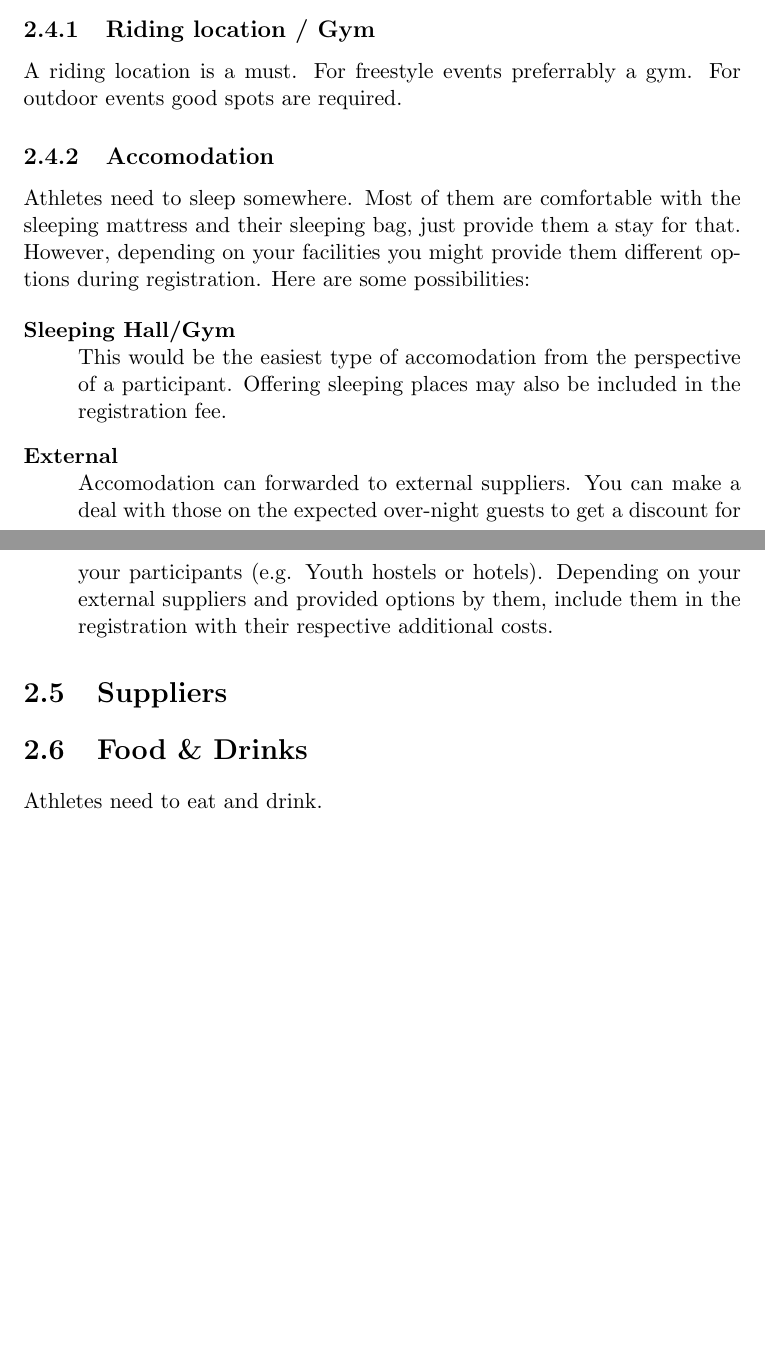
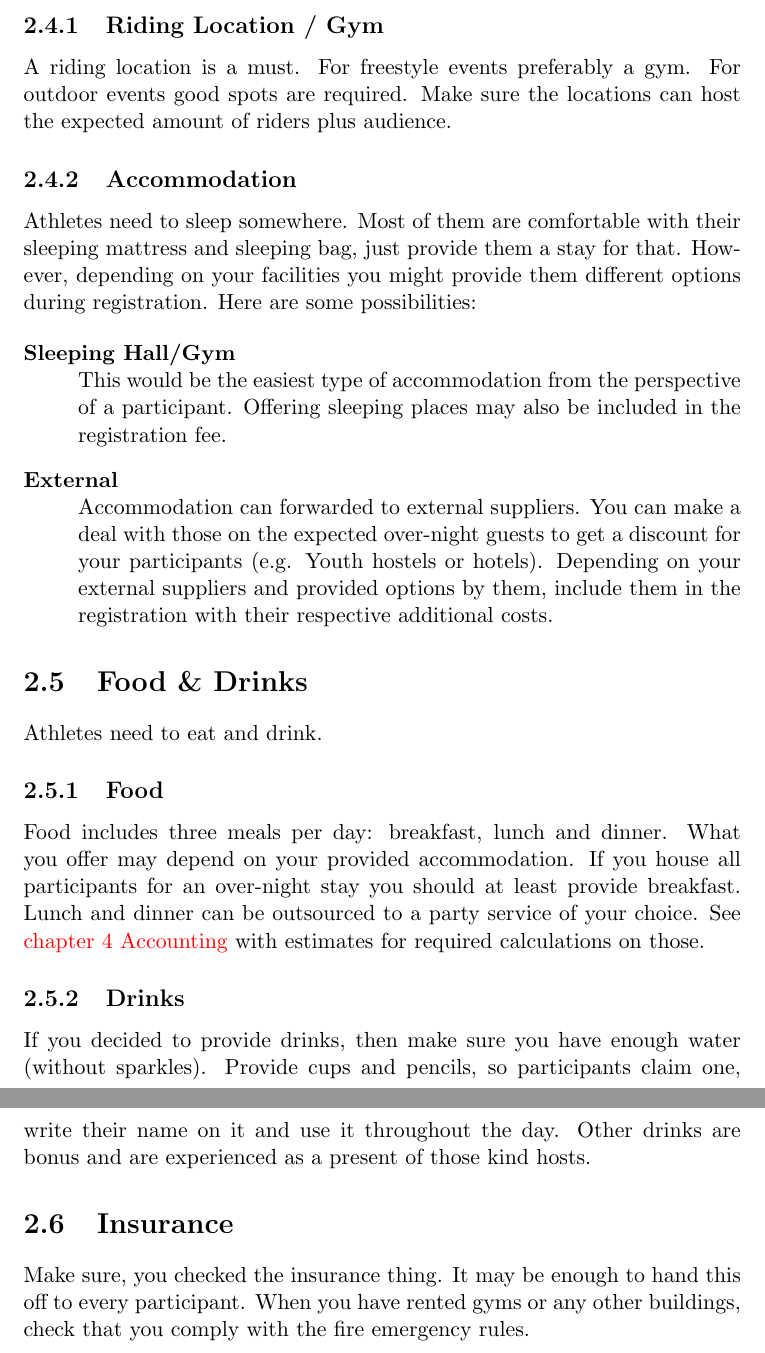
Before and after one commit to gossi/convention-handbook, a LaTeX document (Convention Handbook.tex): two parts of pages 5 and 6 of 10 before the commit and two parts of pages 6 and 7 of 11 after it, joined at a grey line, cut so that both start at the same text, the shorter picture padded with empty space. Compiled offline with pdfLaTeX.

Commit message:
More sections written down

```diff
--- a/Convention Handbook.tex
+++ b/Convention Handbook.tex
@@ -88,35 +101,52 @@ Remark: Multiple positions can be filled by the same person.
 Make sure your convention has good locations, here's what you'd better be
 looking for.
 
-\subsection{Riding location / Gym}
+\subsection{Riding Location / Gym}
 
-A riding location is a must. For freestyle events preferrably a gym. For outdoor
-events good spots are required.
+A riding location is a must. For freestyle events preferably a gym. For outdoor
+events good spots are required. Make sure the locations can host the expected
+amount of riders plus audience.
 
-\subsection{Accomodation}
-Athletes need to sleep somewhere. Most of them are comfortable with the sleeping
-mattress and their sleeping bag, just provide them a stay for that. However,
+\subsection{Accommodation}
+Athletes need to sleep somewhere. Most of them are comfortable with their
+sleeping mattress and sleeping bag, just provide them a stay for that. However,
 depending on your facilities you might provide them different options during
 registration. Here are some possibilities:
 
 \begin{description}
 	\item [Sleeping Hall/Gym] \hfill \\
-		This would be the easiest type of accomodation from the perspective of a
+		This would be the easiest type of accommodation from the perspective of a
 		participant. Offering sleeping places may also be included in the
 		registration fee.
 	\item [External] \hfill \\
-		Accomodation can forwarded to external suppliers. You can make a deal with
-		those on the expected over-night guests to get a discount for your
+		Accommodation can forwarded to external suppliers. You can make a deal
+		with those on the expected over-night guests to get a discount for your
 		participants (e.g. Youth hostels or hotels). Depending on your external
 		suppliers and provided options by them, include them in the registration
 		with their respective additional costs.
 \end{description}
 
-\section{Suppliers}
-
 \section{Food \& Drinks}
 Athletes need to eat and drink.
 
+\subsection{Food}
+Food includes three meals per day: breakfast, lunch and dinner. What you offer
+may depend on your provided accommodation. If you house all participants for an
+over-night stay you should at least provide breakfast. Lunch and dinner can be
+outsourced to a party service of your choice. See \fullref{sec:Accounting}
+with estimates for required calculations on those.
+
+\subsection{Drinks}
+If you decided to provide drinks, then make sure you have enough water
+(without sparkles). Provide cups and pencils, so participants claim one, write
+their name on it and use it throughout the day. Other drinks are bonus and are
+experienced as a present of those kind hosts.
+
+\section{Insurance}
+
+Make sure, you checked the insurance thing. It may be enough to hand this off to
+every participant. When you have rented gyms or any other buildings, check that
+you comply with the fire emergency rules.
 
 \chapter{Convention Programm}
 
```
Also changed, not shown: Convention Handbook.tex (47 more changed lines), 1 other file. Lines whose indentation alone changed are shown as unchanged.
